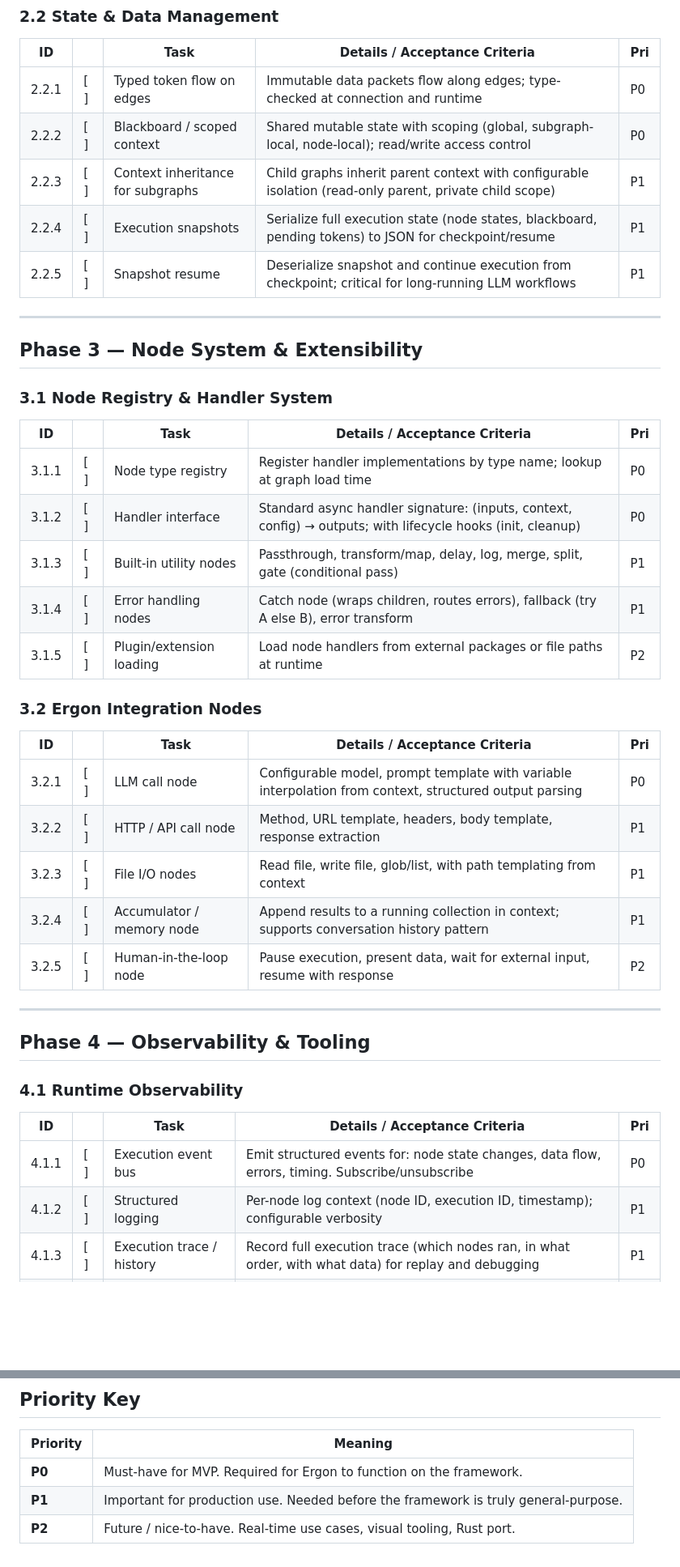
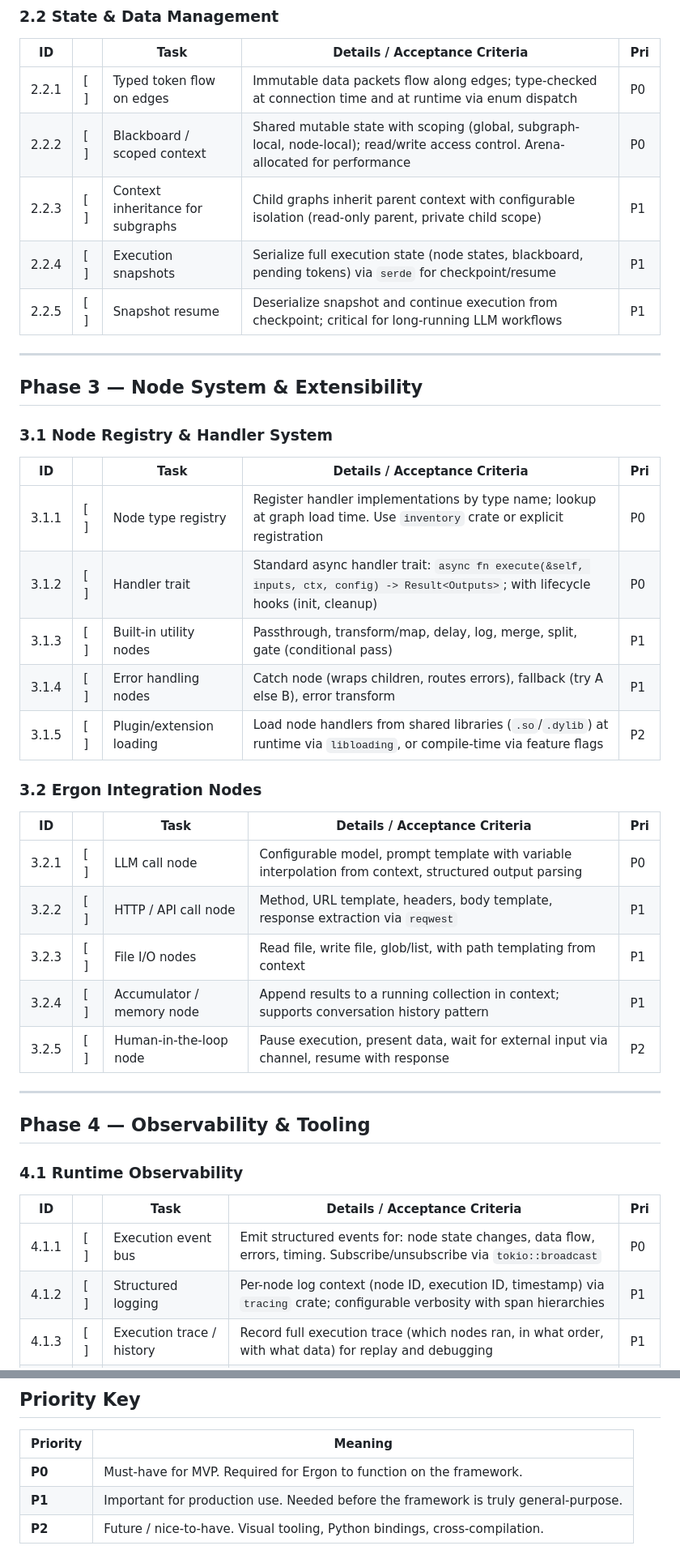
Before and after one commit to Polymetric-Studios/psflow, a Markdown page: ergon/active-documents/20260328-082824-process-control-framework-tasks.md, 2 parts joined by grey strips. Shown at 81% size. GitHub-like rendering; blank space fills up the shorter version.

```diff
--- a/ergon/active-documents/20260328-082824-process-control-framework-tasks.md
+++ b/ergon/active-documents/20260328-082824-process-control-framework-tasks.md
@@ -148,10 +153,10 @@ The Rust port targets three bindings: native library for C/C#/Unity consumers, W
 
 | ID | | Task | Details / Acceptance Criteria | Pri |
 |----|---|------|-------------------------------|-----|
-| 2.2.1 | [ ] | Typed token flow on edges | Immutable data packets flow along edges; type-checked at connection and runtime | P0 |
-| 2.2.2 | [ ] | Blackboard / scoped context | Shared mutable state with scoping (global, subgraph-local, node-local); read/write access control | P0 |
+| 2.2.1 | [ ] | Typed token flow on edges | Immutable data packets flow along edges; type-checked at connection time and at runtime via enum dispatch | P0 |
+| 2.2.2 | [ ] | Blackboard / scoped context | Shared mutable state with scoping (global, subgraph-local, node-local); read/write access control. Arena-allocated for performance | P0 |
 | 2.2.3 | [ ] | Context inheritance for subgraphs | Child graphs inherit parent context with configurable isolation (read-only parent, private child scope) | P1 |
-| 2.2.4 | [ ] | Execution snapshots | Serialize full execution state (node states, blackboard, pending tokens) to JSON for checkpoint/resume | P1 |
+| 2.2.4 | [ ] | Execution snapshots | Serialize full execution state (node states, blackboard, pending tokens) via `serde` for checkpoint/resume | P1 |
 | 2.2.5 | [ ] | Snapshot resume | Deserialize snapshot and continue execution from checkpoint; critical for long-running LLM workflows | P1 |
 
 ---
@@ -162,21 +167,21 @@ The Rust port targets three bindings: native library for C/C#/Unity consumers, W
 
 | ID | | Task | Details / Acceptance Criteria | Pri |
 |----|---|------|-------------------------------|-----|
-| 3.1.1 | [ ] | Node type registry | Register handler implementations by type name; lookup at graph load time | P0 |
-| 3.1.2 | [ ] | Handler interface | Standard async handler signature: (inputs, context, config) → outputs; with lifecycle hooks (init, cleanup) | P0 |
+| 3.1.1 | [ ] | Node type registry | Register handler implementations by type name; lookup at graph load time. Use `inventory` crate or explicit registration | P0 |
+| 3.1.2 | [ ] | Handler trait | Standard async handler trait: `async fn execute(&self, inputs, ctx, config) -> Result<Outputs>`; with lifecycle hooks (init, cleanup) | P0 |
 | 3.1.3 | [ ] | Built-in utility nodes | Passthrough, transform/map, delay, log, merge, split, gate (conditional pass) | P1 |
 | 3.1.4 | [ ] | Error handling nodes | Catch node (wraps children, routes errors), fallback (try A else B), error transform | P1 |
-| 3.1.5 | [ ] | Plugin/extension loading | Load node handlers from external packages or file paths at runtime | P2 |
+| 3.1.5 | [ ] | Plugin/extension loading | Load node handlers from shared libraries (`.so`/`.dylib`) at runtime via `libloading`, or compile-time via feature flags | P2 |
 
 ### 3.2 Ergon Integration Nodes
 
 | ID | | Task | Details / Acceptance Criteria | Pri |
 |----|---|------|-------------------------------|-----|
 | 3.2.1 | [ ] | LLM call node | Configurable model, prompt template with variable interpolation from context, structured output parsing | P0 |
-| 3.2.2 | [ ] | HTTP / API call node | Method, URL template, headers, body template, response extraction | P1 |
+| 3.2.2 | [ ] | HTTP / API call node | Method, URL template, headers, body template, response extraction via `reqwest` | P1 |
 | 3.2.3 | [ ] | File I/O nodes | Read file, write file, glob/list, with path templating from context | P1 |
 | 3.2.4 | [ ] | Accumulator / memory node | Append results to a running collection in context; supports conversation history pattern | P1 |
-| 3.2.5 | [ ] | Human-in-the-loop node | Pause execution, present data, wait for external input, resume with response | P2 |
+| 3.2.5 | [ ] | Human-in-the-loop node | Pause execution, present data, wait for external input via channel, resume with response | P2 |
 
 ---
 
@@ -186,8 +191,8 @@ The Rust port targets three bindings: native library for C/C#/Unity consumers, W
 
 | ID | | Task | Details / Acceptance Criteria | Pri |
 |----|---|------|-------------------------------|-----|
-| 4.1.1 | [ ] | Execution event bus | Emit structured events for: node state changes, data flow, errors, timing. Subscribe/unsubscribe | P0 |
-| 4.1.2 | [ ] | Structured logging | Per-node log context (node ID, execution ID, timestamp); configurable verbosity | P1 |
+| 4.1.1 | [ ] | Execution event bus | Emit structured events for: node state changes, data flow, errors, timing. Subscribe/unsubscribe via `tokio::broadcast` | P0 |
+| 4.1.2 | [ ] | Structured logging | Per-node log context (node ID, execution ID, timestamp) via `tracing` crate; configurable verbosity with span hierarchies | P1 |
 | 4.1.3 | [ ] | Execution trace / history | Record full execution trace (which nodes ran, in what order, with what data) for replay and debugging | P1 |
 | 4.1.4 | [ ] | Performance metrics | Per-node timing, total execution time, bottleneck identification | P2 |
 
@@ -229,4 +234,4 @@ Phase 5 runs in parallel once Phases 1–2 are stable. Ergon integration (3.2) c
 |----------|---------|
 | **P0** | Must-have for MVP. Required for Ergon to function on the framework. |
 | **P1** | Important for production use. Needed before the framework is truly general-purpose. |
-| **P2** | Future / nice-to-have. Real-time use cases, visual tooling, Rust port. |
+| **P2** | Future / nice-to-have. Visual tooling, Python bindings, cross-compilation. |
```
Also changed, not shown: other parts of ergon/active-documents/20260328-082824-process-control-framework-tasks.md (+38 -33 lines).
